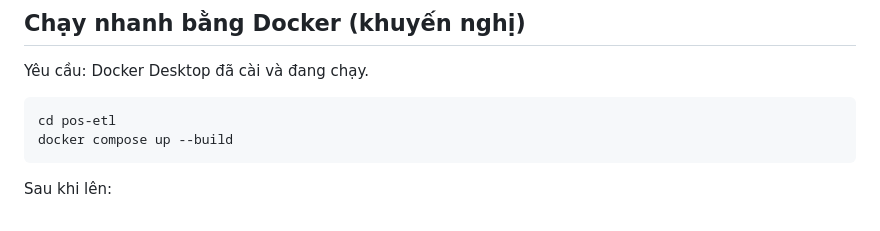
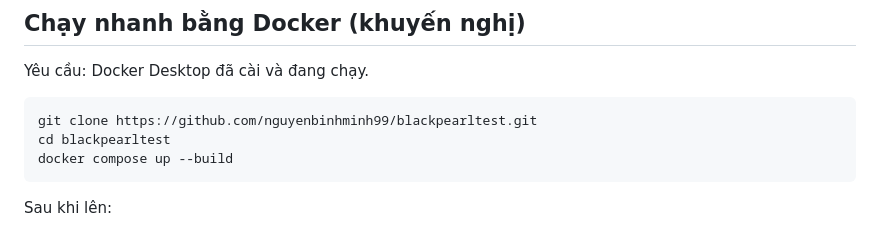
Before and after one commit to nguyenbinhminh99/blackpearltest, a Markdown page: README.md, the part around the change. Rendered like a GitHub page.

Commit message:
Align README clone path with the GitHub repo name blackpearltest.
Co-authored-by: Cursor <cursoragent@cursor.com>

````diff
--- a/README.md
+++ b/README.md
@@ -7,7 +7,8 @@ Hệ thống kéo dữ liệu bán hàng từ file JSON (mô phỏng POS), lưu
 Yêu cầu: Docker Desktop đã cài và đang chạy.
 
 ```bash
-cd pos-etl
+git clone https://github.com/nguyenbinhminh99/blackpearltest.git
+cd blackpearltest
 docker compose up --build
 ```
 
````
